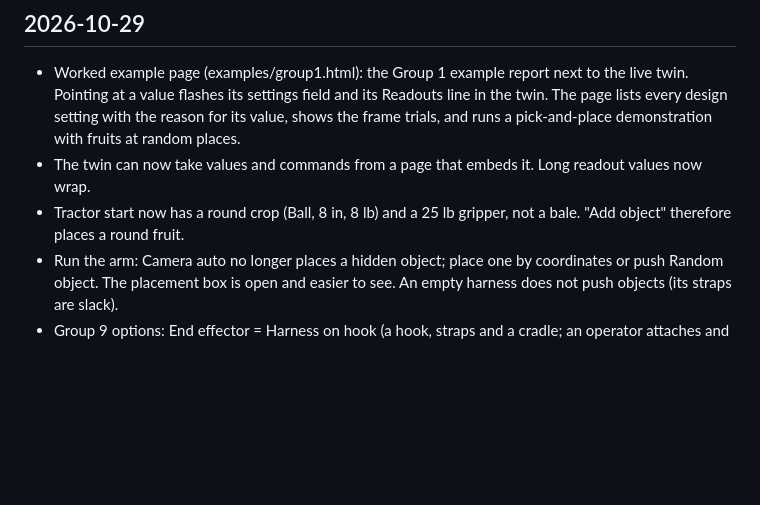
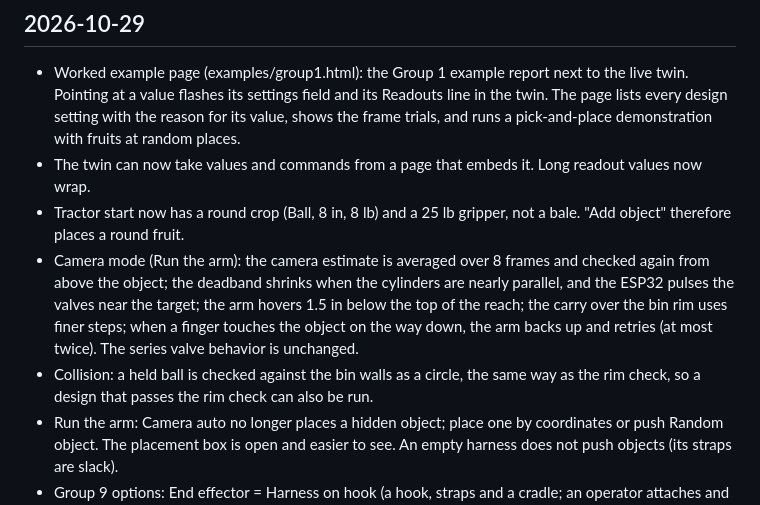
Before and after one commit to alibulentkoc/pick-place-twin, a Markdown page: CHANGELOG.md, the part around the change. GitHub-like rendering; blank space fills up the shorter version.

Commit message:
Twin: steadier camera mode, retry on touch, held ball checked as a circle, harness and pallet options

```diff
--- a/CHANGELOG.md
+++ b/CHANGELOG.md
@@ -5,6 +5,8 @@
 - Worked example page (examples/group1.html): the Group 1 example report next to the live twin. Pointing at a value flashes its settings field and its Readouts line in the twin. The page lists every design setting with the reason for its value, shows the frame trials, and runs a pick-and-place demonstration with fruits at random places.
 - The twin can now take values and commands from a page that embeds it. Long readout values now wrap.
 - Tractor start now has a round crop (Ball, 8 in, 8 lb) and a 25 lb gripper, not a bale. "Add object" therefore places a round fruit.
+- Camera mode (Run the arm): the camera estimate is averaged over 8 frames and checked again from above the object; the deadband shrinks when the cylinders are nearly parallel, and the ESP32 pulses the valves near the target; the arm hovers 1.5 in below the top of the reach; the carry over the bin rim uses finer steps; when a finger touches the object on the way down, the arm backs up and retries (at most twice). The series valve behavior is unchanged.
+- Collision: a held ball is checked against the bin walls as a circle, the same way as the rim check, so a design that passes the rim check can also be run.
 - Run the arm: Camera auto no longer places a hidden object; place one by coordinates or push Random object. The placement box is open and easier to see. An empty harness does not push objects (its straps are slack).
 - Group 9 options: End effector = Harness on hook (a hook, straps and a cradle; an operator attaches and releases it, 10 s each; no jaw opening or slip check), and Bin type = Pallet trailer (a flat deck at the rim height, at least the object diameter + 6 in wide; the object is lowered onto it).
 - Collision checks: the cylinder length sliders now stop before the gripper hits an object, the bin wall, the floor or the bar. The object in the gripper can no longer pass through another object. The pick-and-place demonstration stops with a message if a step would collide.
```
